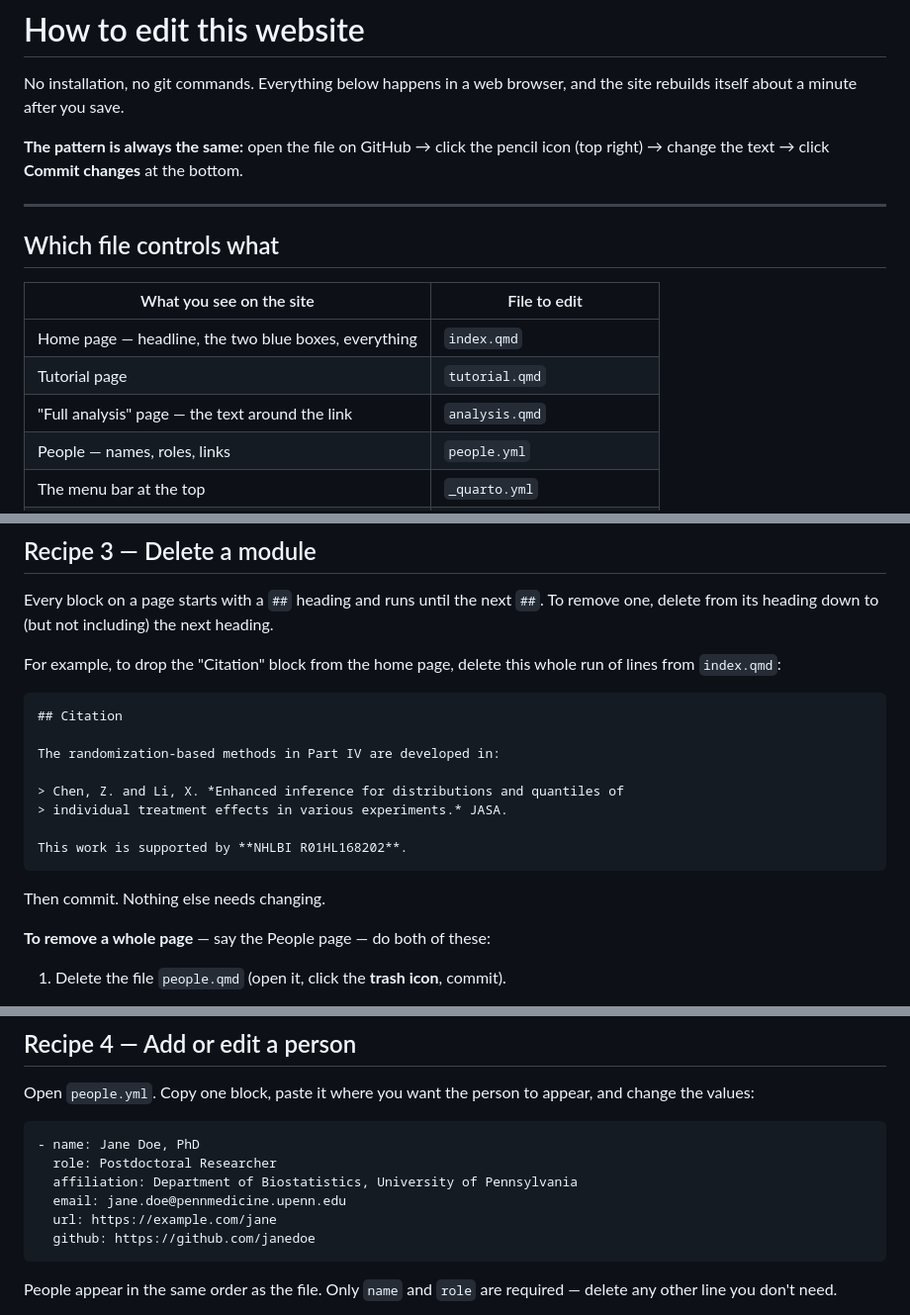
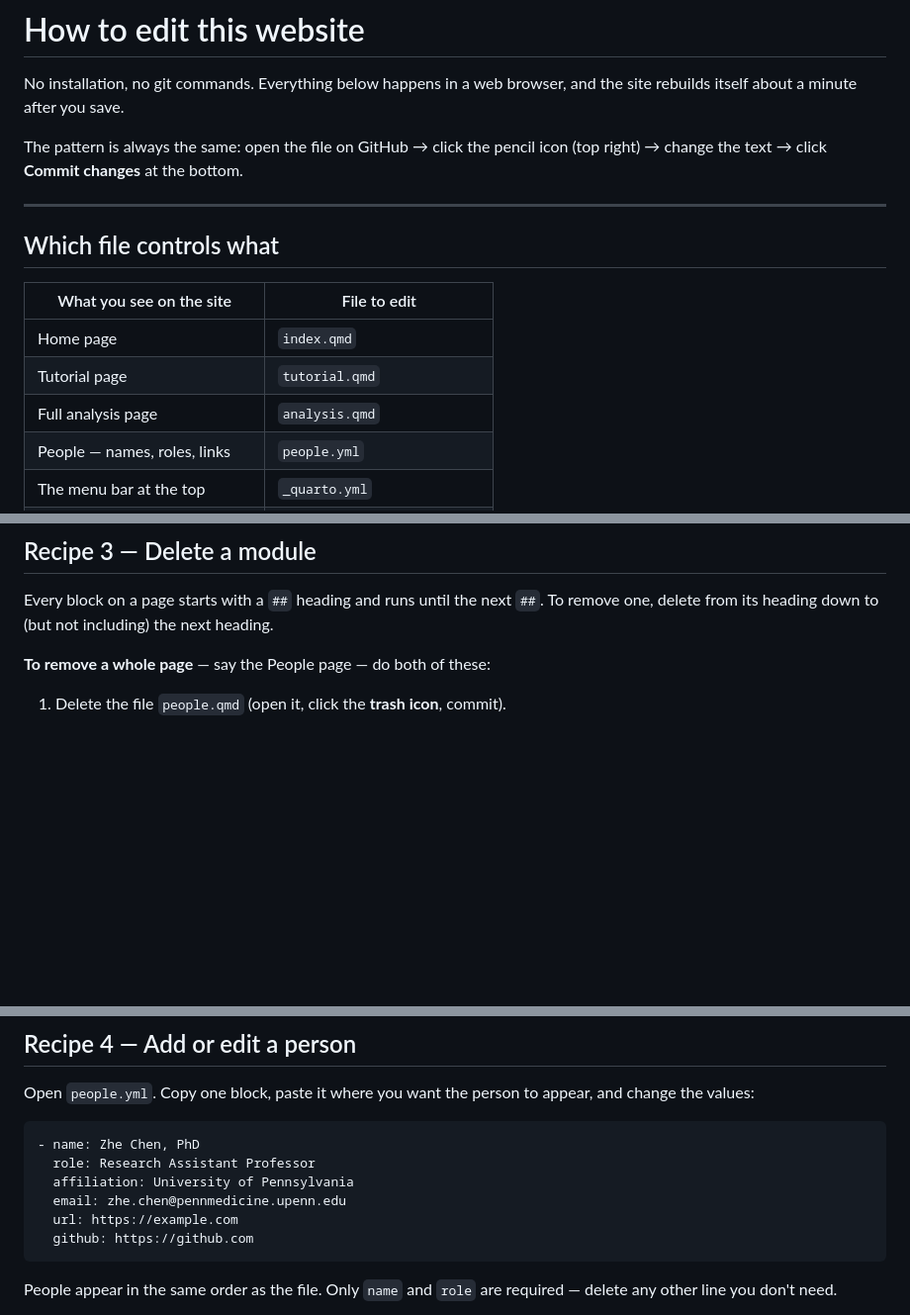
Before and after one commit to Zhe-Chen-1999/hte-pipeline-site, a Markdown page: HOW-TO-UPDATE.md, 3 parts joined by grey strips. Shown at 99% size. GitHub-like rendering; blank space fills up the shorter version.

````diff
--- a/HOW-TO-UPDATE.md
+++ b/HOW-TO-UPDATE.md
@@ -3,7 +3,7 @@
 No installation, no git commands. Everything below happens in a web browser, and
 the site rebuilds itself about a minute after you save.
 
-**The pattern is always the same:** open the file on GitHub → click the pencil
+The pattern is always the same: open the file on GitHub → click the pencil
 icon (top right) → change the text → click **Commit changes** at the bottom.
 
 ---
@@ -12,9 +12,9 @@ icon (top right) → change the text → click **Commit changes** at the bottom.
 
 | What you see on the site | File to edit |
 |---|---|
-| Home page — headline, the two blue boxes, everything | `index.qmd` |
+| Home page | `index.qmd` |
 | Tutorial page | `tutorial.qmd` |
-| "Full analysis" page — the text around the link | `analysis.qmd` |
+| Full analysis page | `analysis.qmd` |
 | People — names, roles, links | `people.yml` |
 | The menu bar at the top | `_quarto.yml` |
 | The big rendered analysis itself | `output/full-analysis.html` |
@@ -90,22 +90,6 @@ Every block on a page starts with a `##` heading and runs until the next `##`.
 To remove one, delete from its heading down to (but not including) the next
 heading.
 
-For example, to drop the "Citation" block from the home page, delete this whole
-run of lines from `index.qmd`:
-
-```markdown
-## Citation
-
-The randomization-based methods in Part IV are developed in:
-
-> Chen, Z. and Li, X. *Enhanced inference for distributions and quantiles of
-> individual treatment effects in various experiments.* JASA.
-
-This work is supported by **NHLBI R01HL168202**.
-```
-
-Then commit. Nothing else needs changing.
-
 **To remove a whole page** — say the People page — do both of these:
 
 1. Delete the file `people.qmd` (open it, click the **trash icon**, commit).
@@ -126,12 +110,12 @@ Open `people.yml`. Copy one block, paste it where you want the person to appear,
 and change the values:
 
 ```yaml
-- name: Jane Doe, PhD
-  role: Postdoctoral Researcher
-  affiliation: Department of Biostatistics, University of Pennsylvania
-  email: jane.doe@pennmedicine.upenn.edu
-  url: https://example.com/jane
-  github: https://github.com/janedoe
+- name: Zhe Chen, PhD
+  role: Research Assistant Professor
+  affiliation: University of Pennsylvania
+  email: zhe.chen@pennmedicine.upenn.edu
+  url: https://example.com
+  github: https://github.com
 ```
 
 People appear in the same order as the file. Only `name` and `role` are required
````
Also changed, not shown: other parts of HOW-TO-UPDATE.md (+1 -1 lines).
